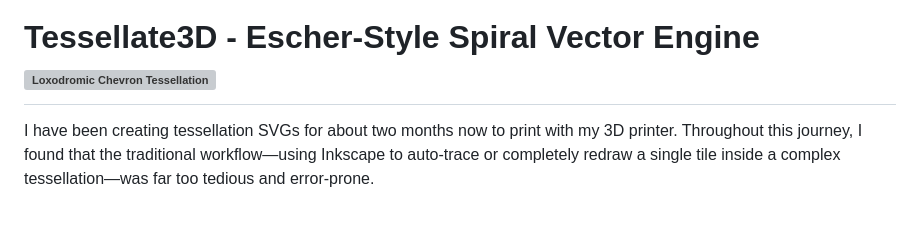
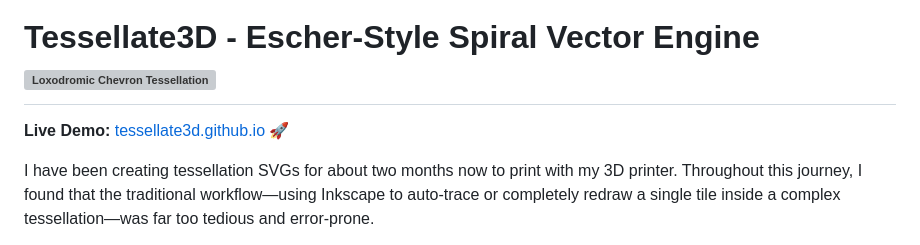
Before and after one commit to Justin-Koningsberger/Tessellate3D, a Markdown page: README.md, the part around the change. GitHub-like rendering; blank space fills up the shorter version; grey boxes are pictures that could not be loaded.

Commit message:
Add live demo link to readme

```diff
--- a/README.md
+++ b/README.md
@@ -1,4 +1,6 @@
 # Tessellate3D - Escher-Style Spiral Vector Engine ![Loxodromic Chevron Tessellation](./src/assets/hero-tessellation.svg)
+
+**Live Demo:** [tessellate3d.github.io](https://justin-koningsberger.github.io/Tessellate3D/) 🚀
 
 I have been creating tessellation SVGs for about two months now to print with my 3D printer. Throughout this journey, I found that the traditional workflow—using Inkscape to auto-trace or completely redraw a single tile inside a complex tessellation—was far too tedious and error-prone.
 
```
